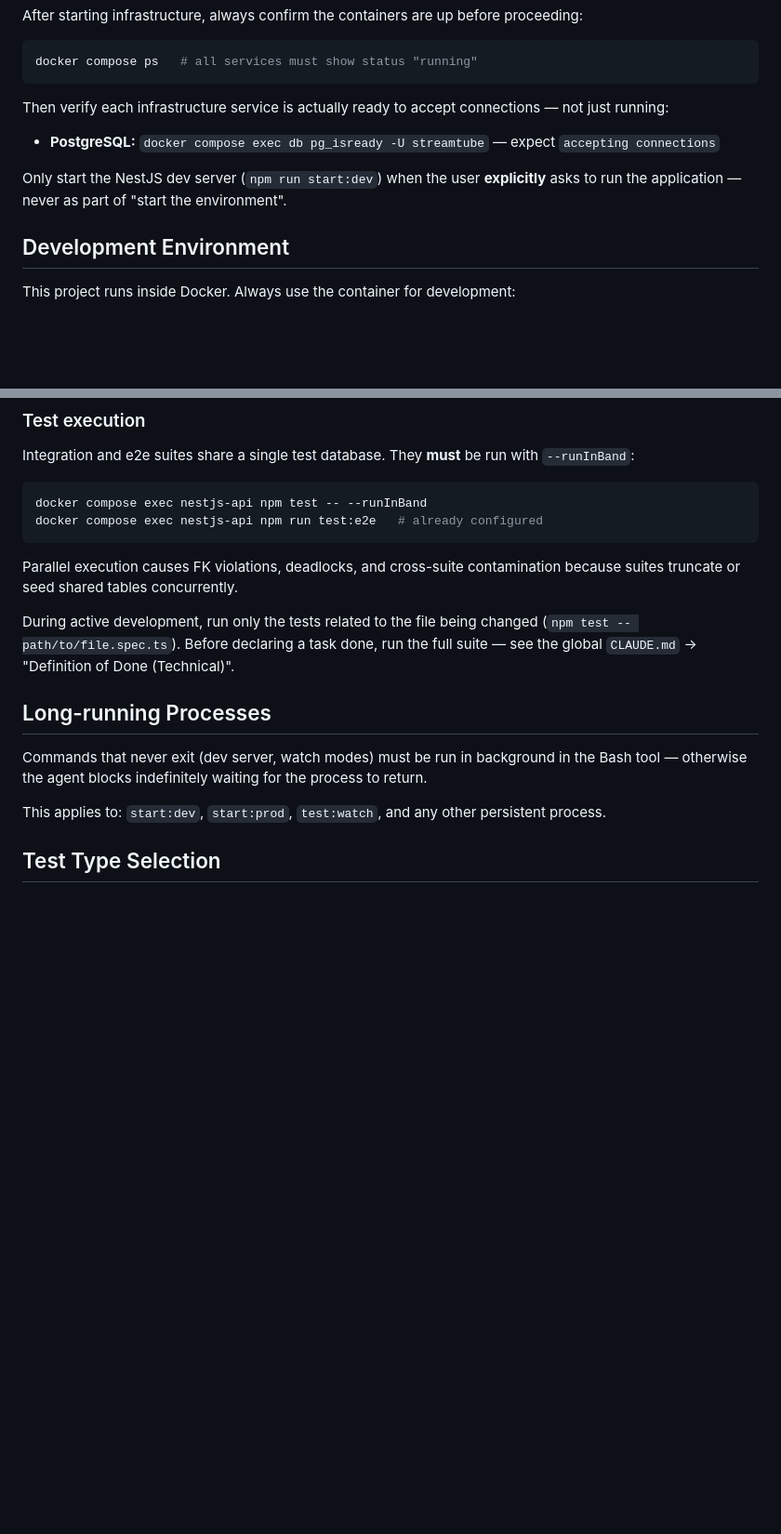
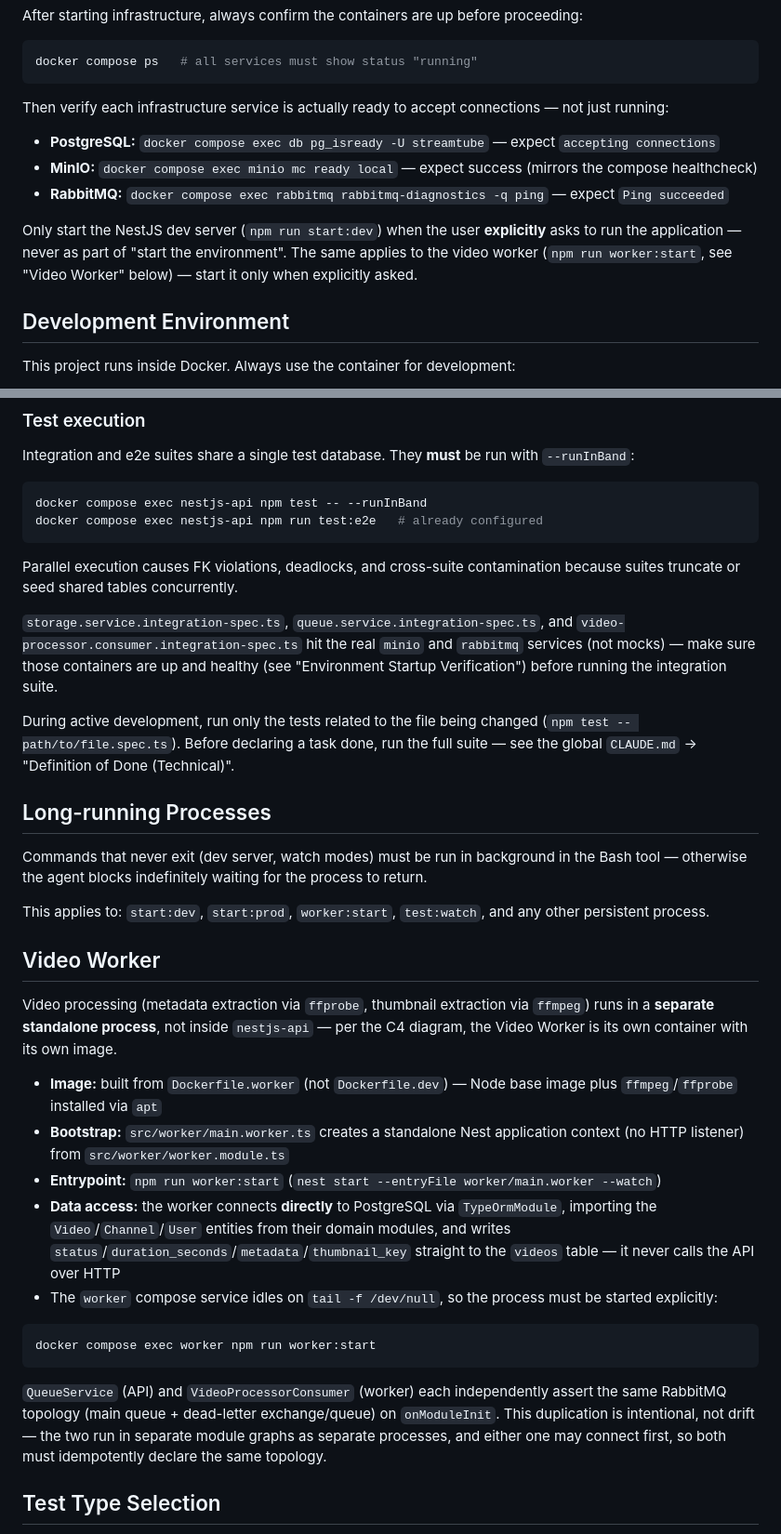
Before and after one commit to ronaldognunes/mba-ia-greenfield-project, a Markdown page: nestjs-project/CLAUDE.md, 2 parts joined by grey strips. Shown at 93% size. GitHub-like rendering; blank space fills up the shorter version.

Commit message:
ajuste no claude.md

````diff
--- a/nestjs-project/CLAUDE.md
+++ b/nestjs-project/CLAUDE.md
@@ -13,8 +13,10 @@ docker compose ps   # all services must show status "running"
 Then verify each infrastructure service is actually ready to accept connections — not just running:
 
 - **PostgreSQL:** `docker compose exec db pg_isready -U streamtube` — expect `accepting connections`
+- **MinIO:** `docker compose exec minio mc ready local` — expect success (mirrors the compose healthcheck)
+- **RabbitMQ:** `docker compose exec rabbitmq rabbitmq-diagnostics -q ping` — expect `Ping succeeded`
 
-Only start the NestJS dev server (`npm run start:dev`) when the user **explicitly** asks to run the application — never as part of "start the environment".
+Only start the NestJS dev server (`npm run start:dev`) when the user **explicitly** asks to run the application — never as part of "start the environment". The same applies to the video worker (`npm run worker:start`, see "Video Worker" below) — start it only when explicitly asked.
 
 ## Development Environment
 
@@ -93,13 +99,31 @@ docker compose exec nestjs-api npm run test:e2e   # already configured
 
 Parallel execution causes FK violations, deadlocks, and cross-suite contamination because suites truncate or seed shared tables concurrently.
 
+`storage.service.integration-spec.ts`, `queue.service.integration-spec.ts`, and `video-processor.consumer.integration-spec.ts` hit the real `minio` and `rabbitmq` services (not mocks) — make sure those containers are up and healthy (see "Environment Startup Verification") before running the integration suite.
+
 During active development, run only the tests related to the file being changed (`npm test -- path/to/file.spec.ts`). Before declaring a task done, run the full suite — see the global `CLAUDE.md` → "Definition of Done (Technical)".
 
 ## Long-running Processes
 
 Commands that never exit (dev server, watch modes) must be run in background in the Bash tool — otherwise the agent blocks indefinitely waiting for the process to return.
 
-This applies to: `start:dev`, `start:prod`, `test:watch`, and any other persistent process.
+This applies to: `start:dev`, `start:prod`, `worker:start`, `test:watch`, and any other persistent process.
+
+## Video Worker
+
+Video processing (metadata extraction via `ffprobe`, thumbnail extraction via `ffmpeg`) runs in a **separate standalone process**, not inside `nestjs-api` — per the C4 diagram, the Video Worker is its own container with its own image.
+
+- **Image:** built from `Dockerfile.worker` (not `Dockerfile.dev`) — Node base image plus `ffmpeg`/`ffprobe` installed via `apt`
+- **Bootstrap:** `src/worker/main.worker.ts` creates a standalone Nest application context (no HTTP listener) from `src/worker/worker.module.ts`
+- **Entrypoint:** `npm run worker:start` (`nest start --entryFile worker/main.worker --watch`)
+- **Data access:** the worker connects **directly** to PostgreSQL via `TypeOrmModule`, importing the `Video`/`Channel`/`User` entities from their domain modules, and writes `status`/`duration_seconds`/`metadata`/`thumbnail_key` straight to the `videos` table — it never calls the API over HTTP
+- The `worker` compose service idles on `tail -f /dev/null`, so the process must be started explicitly:
+
+```bash
+docker compose exec worker npm run worker:start
+```
+
+`QueueService` (API) and `VideoProcessorConsumer` (worker) each independently assert the same RabbitMQ topology (main queue + dead-letter exchange/queue) on `onModuleInit`. This duplication is intentional, not drift — the two run in separate module graphs as separate processes, and either one may connect first, so both must idempotently declare the same topology.
 
 ## Test Type Selection
 
````
Also changed, not shown: other parts of nestjs-project/CLAUDE.md (+5 -0 lines).
